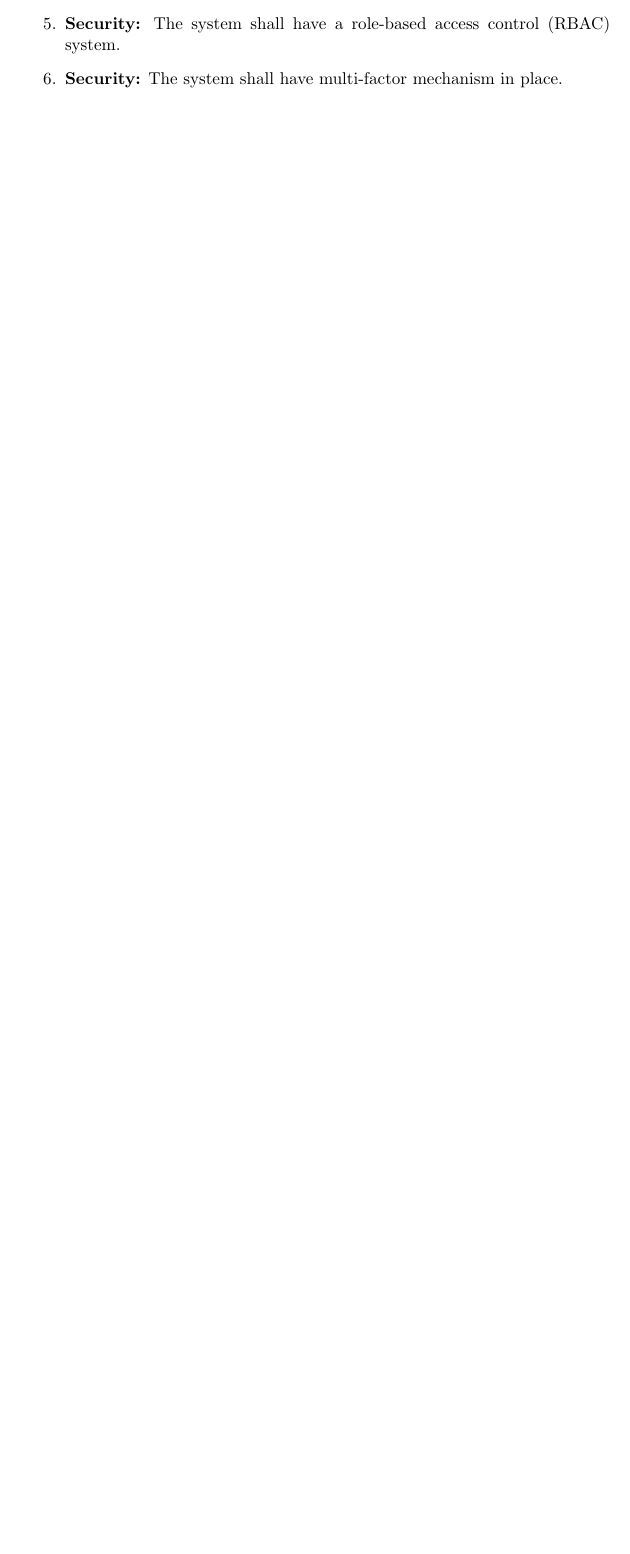
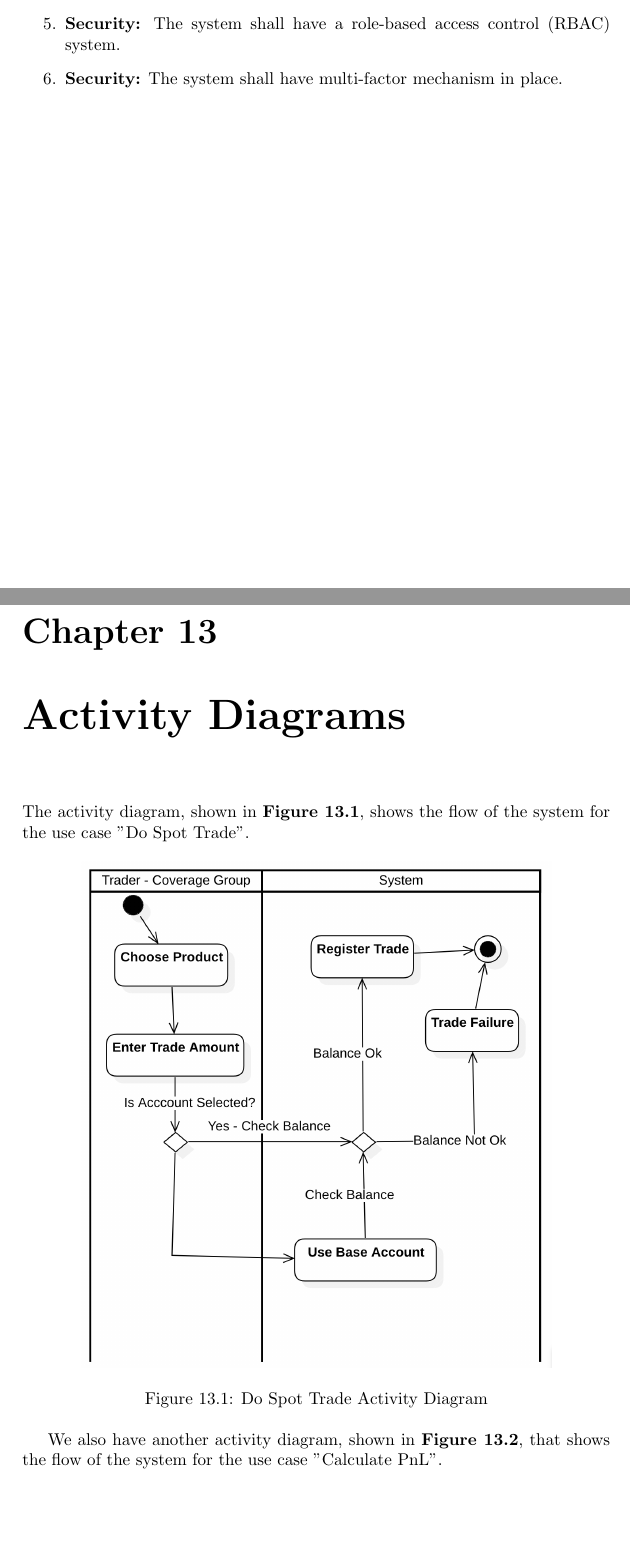
Before and after one commit to YazeedAlKhalaf/swe-301, a LaTeX document (project.tex): part of page 35 of 35 before the commit and two parts of pages 35 and 36 of 37 after it, the two joined at a grey line, cut so that both start at the same text, the shorter picture padded with empty space. Compiled offline with pdfLaTeX.

Commit message:
add two activity diagrams

```diff
--- a/project.tex
+++ b/project.tex
@@ -443,3 +443,16 @@ The use case diagram of the FXMS is shown in Figure \ref{fig:use-case-diagram}.
     \item \textbf{Security:} The system shall have multi-factor mechanism in place.
 \end{enumerate}
 
+
+\chapter{Activity Diagrams}
+
+The activity diagram, shown in \textbf{Figure \ref{fig:do-spot-trade-activity-diagram}}, shows the flow of the system for the use case "Do Spot Trade".
+
+\begin{figure}[h!]
+    \centering
+    \includegraphics[width=0.8\textwidth]{images/do-spot-trade-activity-diagram.png}
+    \caption{Do Spot Trade Activity Diagram}
+    \label{fig:do-spot-trade-activity-diagram}
+\end{figure}
+
+We also have another activity diagram, shown in \textbf{Figure \ref{fig:calc-pnl-activity-diagram}}, that shows the flow of the system for the use case "Calculate PnL".
```
Also changed, not shown: images/calc-pnl-activity-diagram.png (added), images/do-spot-trade-activity-diagram.png (added), project.tex (8 more changed lines), 1 other file.
